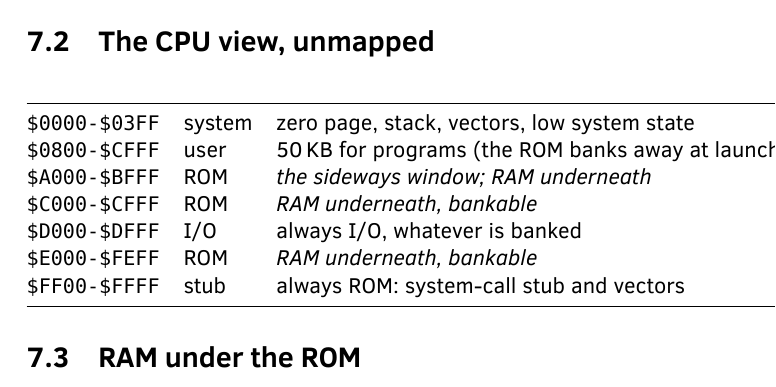
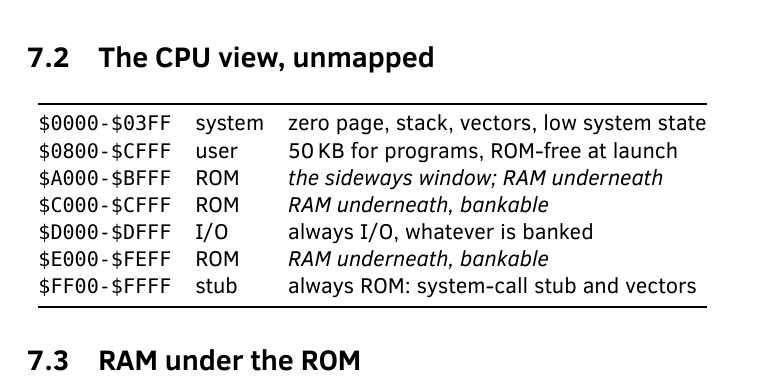
Before and after one commit to mlongval/bmc-k4510, a LaTeX book (doc/guide/k4510-guide.tex, which reads doc/guide/chapters/10-memory.tex): part of page 27 of 29, cut so that both start at the same text. Compiled offline with LuaLaTeX; a missing font is replaced by an installed copy or a similar font.

Commit message:
guide: memory table row width

```diff
--- a/doc/guide/chapters/10-memory.tex
+++ b/doc/guide/chapters/10-memory.tex
@@ -18,7 +18,7 @@ window. The 256\,MB of physical memory is reached three ways:
 \begin{tabular}{@{}lll@{}}
 \toprule
 \texttt{\$0000-\$03FF} & system & zero page, stack, vectors, low system state\\
-\texttt{\$0800-\$CFFF} & user   & 50\,KB for programs (the ROM banks away at launch)\\
+\texttt{\$0800-\$CFFF} & user   & 50\,KB for programs, ROM-free at launch\\
 \texttt{\$A000-\$BFFF} & ROM    & \emph{the sideways window; RAM underneath}\\
 \texttt{\$C000-\$CFFF} & ROM    & \emph{RAM underneath, bankable}\\
 \texttt{\$D000-\$DFFF} & I/O    & always I/O, whatever is banked\\
```
